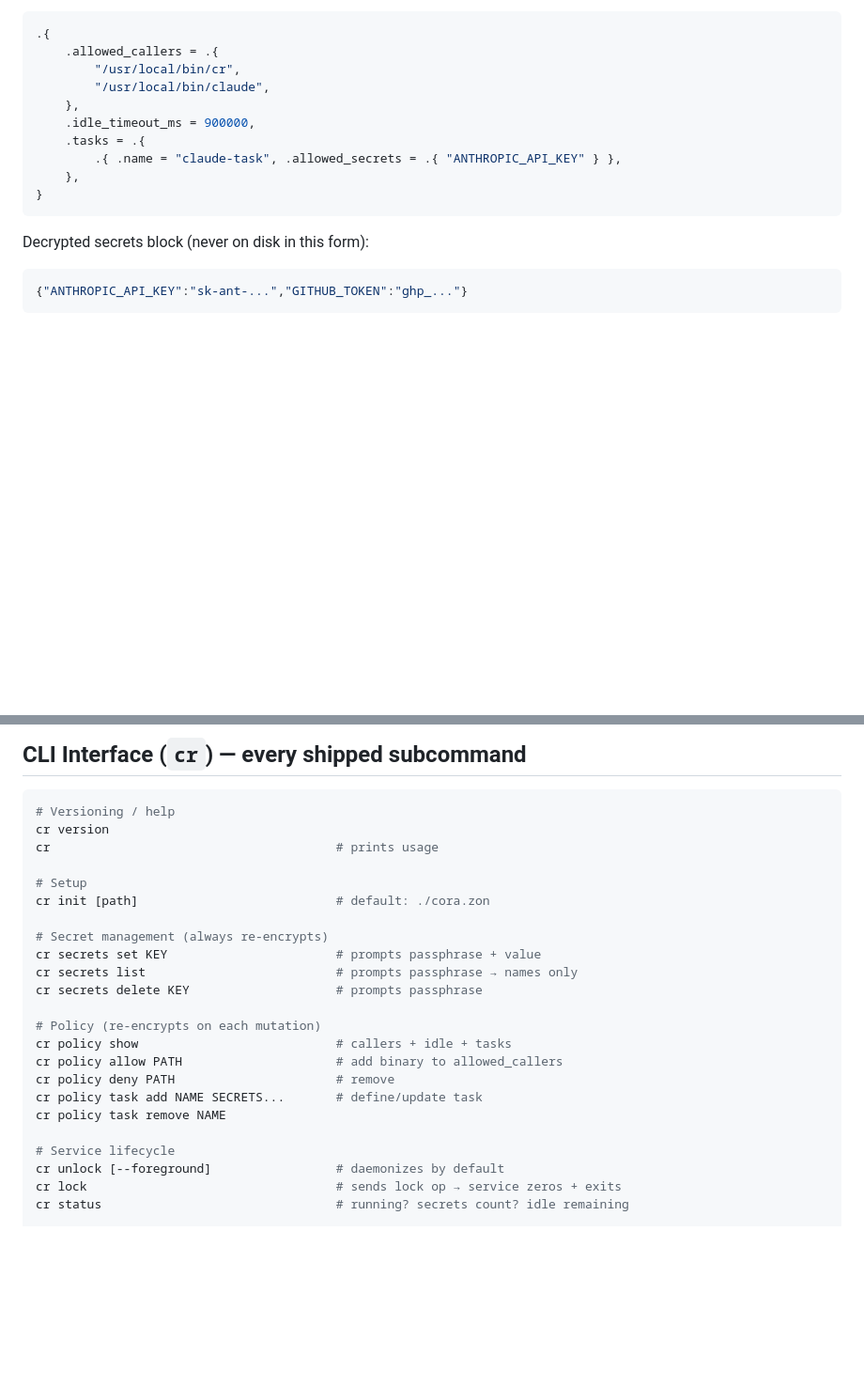
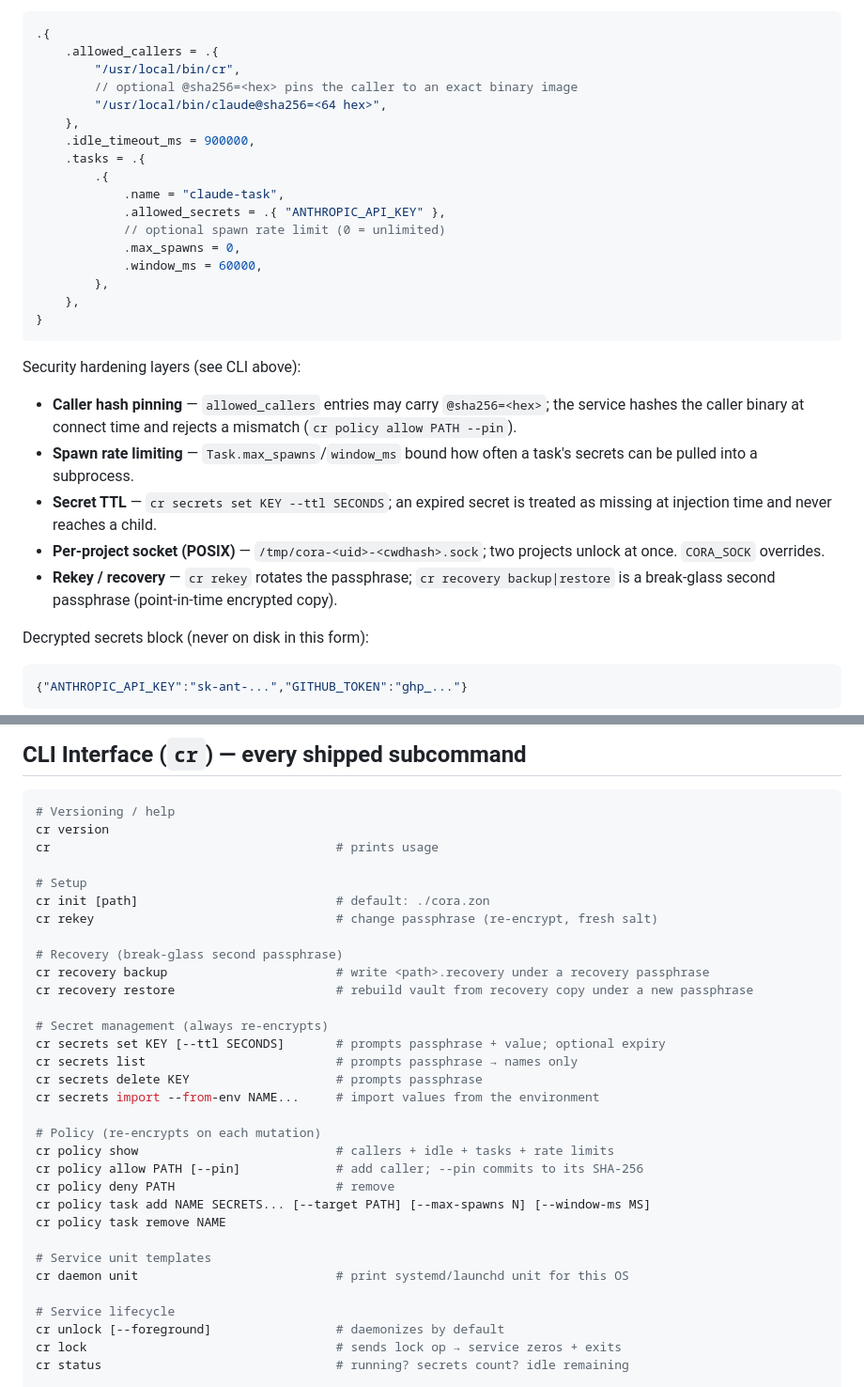
Before and after one commit to keton-id/cora, a Markdown page: CLAUDE.md, 2 parts joined by grey strips. Shown at 94% size. GitHub-like rendering; blank space fills up the shorter version.

Commit message:
docs: document security hardening commands and policy fields

````diff
--- a/CLAUDE.md
+++ b/CLAUDE.md
@@ -228,14 +228,28 @@ Plaintext shape of `Policy` (what `cr policy show` reveals):
 .{
     .allowed_callers = .{
         "/usr/local/bin/cr",
-        "/usr/local/bin/claude",
+        // optional @sha256=<hex> pins the caller to an exact binary image
+        "/usr/local/bin/claude@sha256=<64 hex>",
     },
     .idle_timeout_ms = 900000,
     .tasks = .{
-        .{ .name = "claude-task", .allowed_secrets = .{ "ANTHROPIC_API_KEY" } },
+        .{
+            .name = "claude-task",
+            .allowed_secrets = .{ "ANTHROPIC_API_KEY" },
+            // optional spawn rate limit (0 = unlimited)
+            .max_spawns = 0,
+            .window_ms = 60000,
+        },
     },
 }
 ```
+
+Security hardening layers (see CLI above):
+- **Caller hash pinning** — `allowed_callers` entries may carry `@sha256=<hex>`; the service hashes the caller binary at connect time and rejects a mismatch (`cr policy allow PATH --pin`).
+- **Spawn rate limiting** — `Task.max_spawns`/`window_ms` bound how often a task's secrets can be pulled into a subprocess.
+- **Secret TTL** — `cr secrets set KEY --ttl SECONDS`; an expired secret is treated as missing at injection time and never reaches a child.
+- **Per-project socket (POSIX)** — `/tmp/cora-<uid>-<cwdhash>.sock`; two projects unlock at once. `CORA_SOCK` overrides.
+- **Rekey / recovery** — `cr rekey` rotates the passphrase; `cr recovery backup|restore` is a break-glass second passphrase (point-in-time encrypted copy).
 
 Decrypted secrets block (never on disk in this form):
 
@@ -256,18 +270,27 @@ cr                                       # prints usage
 
 # Setup
 cr init [path]                           # default: ./cora.zon
+cr rekey                                 # change passphrase (re-encrypt, fresh salt)
+
+# Recovery (break-glass second passphrase)
+cr recovery backup                       # write <path>.recovery under a recovery passphrase
+cr recovery restore                      # rebuild vault from recovery copy under a new passphrase
 
 # Secret management (always re-encrypts)
-cr secrets set KEY                       # prompts passphrase + value
+cr secrets set KEY [--ttl SECONDS]       # prompts passphrase + value; optional expiry
 cr secrets list                          # prompts passphrase → names only
 cr secrets delete KEY                    # prompts passphrase
+cr secrets import --from-env NAME...     # import values from the environment
 
 # Policy (re-encrypts on each mutation)
-cr policy show                           # callers + idle + tasks
-cr policy allow PATH                     # add binary to allowed_callers
+cr policy show                           # callers + idle + tasks + rate limits
+cr policy allow PATH [--pin]             # add caller; --pin commits to its SHA-256
 cr policy deny PATH                      # remove
-cr policy task add NAME SECRETS...       # define/update task
+cr policy task add NAME SECRETS... [--target PATH] [--max-spawns N] [--window-ms MS]
 cr policy task remove NAME
+
+# Service unit templates
+cr daemon unit                           # print systemd/launchd unit for this OS
 
 # Service lifecycle
 cr unlock [--foreground]                 # daemonizes by default
````
